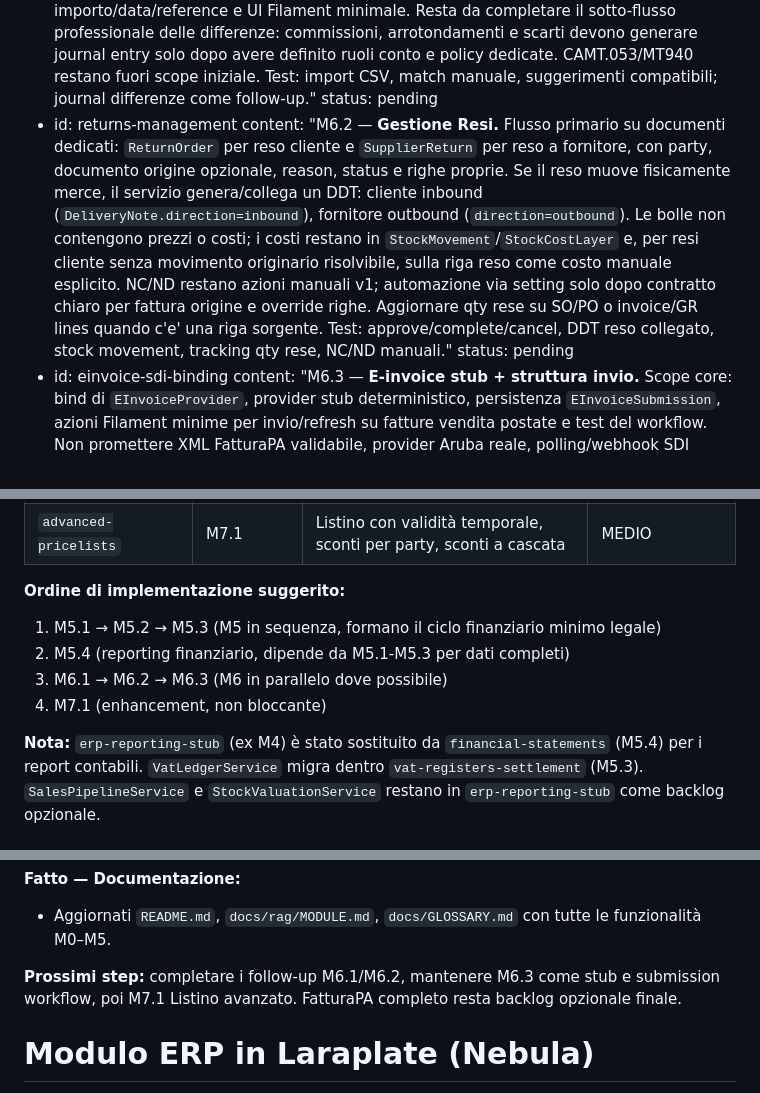
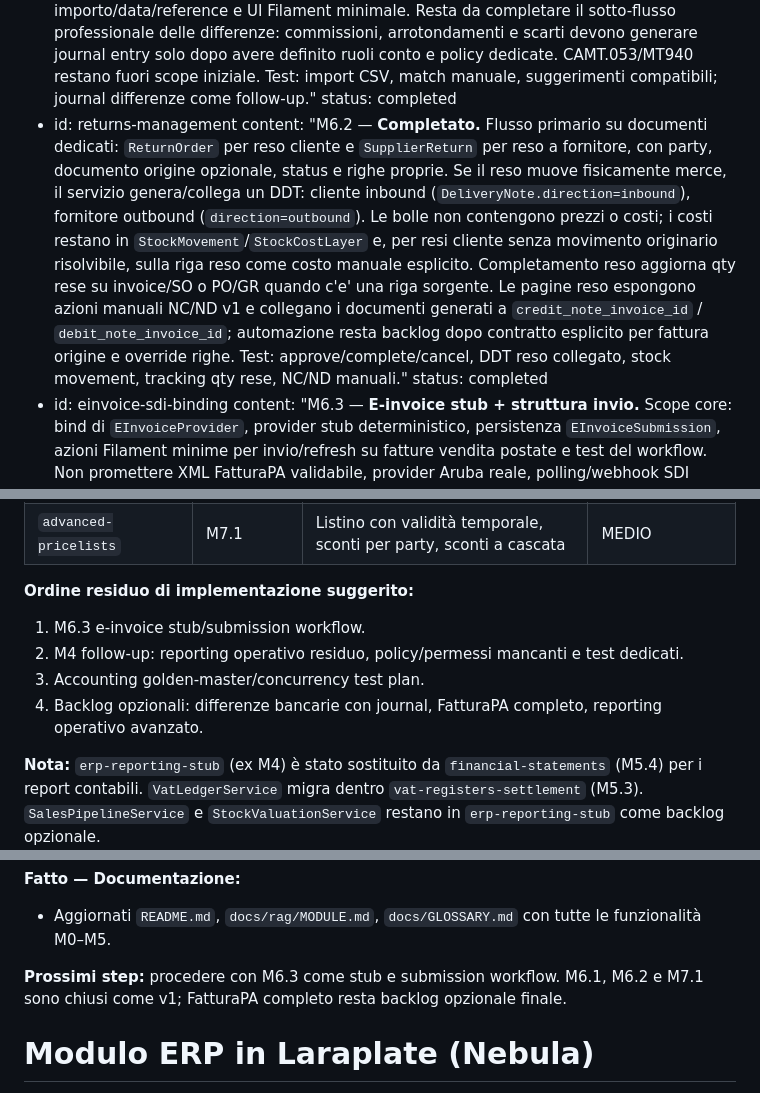
Before and after one commit to swolley/laraplate, a Markdown page: .cursor/plans/nebula_verso_business_0d6eb0ed.plan.md, 3 parts joined by grey strips. GitHub-like rendering.

Commit message:
docs(erp): align roadmap status

```diff
--- a/.cursor/plans/nebula_verso_business_0d6eb0ed.plan.md
+++ b/.cursor/plans/nebula_verso_business_0d6eb0ed.plan.md
@@ -136,10 +136,10 @@ todos:
     status: completed
   - id: bank-reconciliation
     content: "M6.1 — **Riconciliazione Bancaria.** V1 implementata come import CSV, conti/estratti/righe banca, match manuale, suggerimenti automatici per importo/data/reference e UI Filament minimale. Resta da completare il sotto-flusso professionale delle differenze: commissioni, arrotondamenti e scarti devono generare journal entry solo dopo avere definito ruoli conto e policy dedicate. CAMT.053/MT940 restano fuori scope iniziale. Test: import CSV, match manuale, suggerimenti compatibili; journal differenze come follow-up."
-    status: pending
+    status: completed
   - id: returns-management
-    content: "M6.2 — **Gestione Resi.** Flusso primario su documenti dedicati: `ReturnOrder` per reso cliente e `SupplierReturn` per reso a fornitore, con party, documento origine opzionale, reason, status e righe proprie. Se il reso muove fisicamente merce, il servizio genera/collega un DDT: cliente inbound (`DeliveryNote.direction=inbound`), fornitore outbound (`direction=outbound`). Le bolle non contengono prezzi o costi; i costi restano in `StockMovement`/`StockCostLayer` e, per resi cliente senza movimento originario risolvibile, sulla riga reso come costo manuale esplicito. NC/ND restano azioni manuali v1; automazione via setting solo dopo contratto chiaro per fattura origine e override righe. Aggiornare qty rese su SO/PO o invoice/GR lines quando c'e' una riga sorgente. Test: approve/complete/cancel, DDT reso collegato, stock movement, tracking qty rese, NC/ND manuali."
-    status: pending
+    content: "M6.2 — **Completato.** Flusso primario su documenti dedicati: `ReturnOrder` per reso cliente e `SupplierReturn` per reso a fornitore, con party, documento origine opzionale, status e righe proprie. Se il reso muove fisicamente merce, il servizio genera/collega un DDT: cliente inbound (`DeliveryNote.direction=inbound`), fornitore outbound (`direction=outbound`). Le bolle non contengono prezzi o costi; i costi restano in `StockMovement`/`StockCostLayer` e, per resi cliente senza movimento originario risolvibile, sulla riga reso come costo manuale esplicito. Completamento reso aggiorna qty rese su invoice/SO o PO/GR quando c'e' una riga sorgente. Le pagine reso espongono azioni manuali NC/ND v1 e collegano i documenti generati a `credit_note_invoice_id` / `debit_note_invoice_id`; automazione resta backlog dopo contratto esplicito per fattura origine e override righe. Test: approve/complete/cancel, DDT reso collegato, stock movement, tracking qty rese, NC/ND manuali."
+    status: completed
   - id: einvoice-sdi-binding
     content: "M6.3 — **E-invoice stub + struttura invio.** Scope core: bind di `EInvoiceProvider`, provider stub deterministico, persistenza `EInvoiceSubmission`, azioni Filament minime per invio/refresh su fatture vendita postate e test del workflow. Non promettere XML FatturaPA validabile, provider Aruba reale, polling/webhook SDI avanzato o conservazione sostitutiva in questo milestone. **Backlog opzionale finale FatturaPA:** XSD ufficiale, mapping completo party/company/trasmittente/cessionario, PEC/codice SDI, regime fiscale, `Natura`, provider reale e stati SDI avanzati."
     status: pending
@@ -289,11 +289,11 @@ Aggiunta validazione `saving()` su tutti i modelli sales-side (Quotation, SalesO
 | `einvoice-sdi-binding` | M6.3 | Stub `EInvoiceProvider`, submission e azioni UI; FatturaPA completo opzionale finale | IMPORTANTE per go-live IT |
 | `advanced-pricelists` | M7.1 | Listino con validità temporale, sconti per party, sconti a cascata | MEDIO |
 
-**Ordine di implementazione suggerito:**
-1. M5.1 → M5.2 → M5.3 (M5 in sequenza, formano il ciclo finanziario minimo legale)
-2. M5.4 (reporting finanziario, dipende da M5.1-M5.3 per dati completi)
-3. M6.1 → M6.2 → M6.3 (M6 in parallelo dove possibile)
-4. M7.1 (enhancement, non bloccante)
+**Ordine residuo di implementazione suggerito:**
+1. M6.3 e-invoice stub/submission workflow.
+2. M4 follow-up: reporting operativo residuo, policy/permessi mancanti e test dedicati.
+3. Accounting golden-master/concurrency test plan.
+4. Backlog opzionali: differenze bancarie con journal, FatturaPA completo, reporting operativo avanzato.
 
 **Nota:** `erp-reporting-stub` (ex M4) è stato sostituito da `financial-statements` (M5.4) per i report contabili. `VatLedgerService` migra dentro `vat-registers-settlement` (M5.3). `SalesPipelineService` e `StockValuationService` restano in `erp-reporting-stub` come backlog opzionale.
 
@@ -333,8 +333,8 @@ Aggiunta validazione `saving()` su tutti i modelli sales-side (Quotation, SalesO
 **Fatto — Documentazione:**
 - Aggiornati `README.md`, `docs/rag/MODULE.md`, `docs/GLOSSARY.md` con tutte le funzionalità M0–M5.
 
-**Prossimi step:** completare i follow-up M6.1/M6.2, mantenere M6.3 come stub e submission
-workflow, poi M7.1 Listino avanzato. FatturaPA completo resta backlog opzionale finale.
+**Prossimi step:** procedere con M6.3 come stub e submission workflow. M6.1, M6.2 e M7.1 sono
+chiusi come v1; FatturaPA completo resta backlog opzionale finale.
 
 # Modulo ERP in Laraplate (Nebula)
 
```
Also changed, not shown: other parts of .cursor/plans/nebula_verso_business_0d6eb0ed.plan.md (+2 -2 lines).
